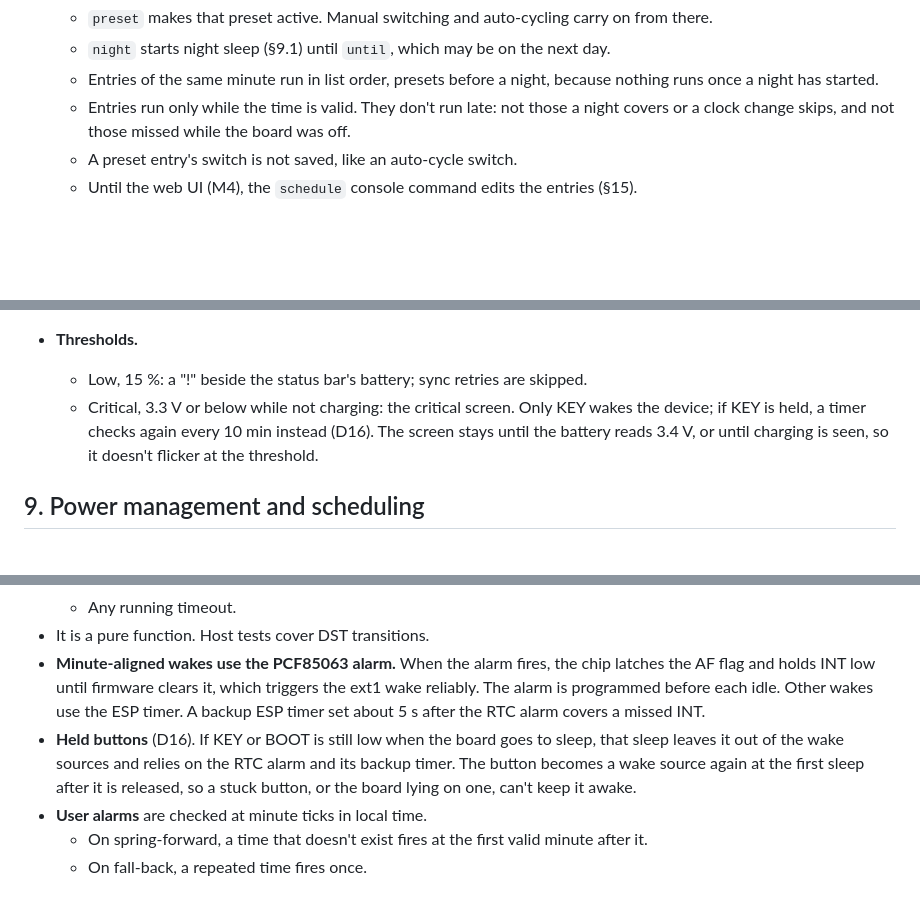
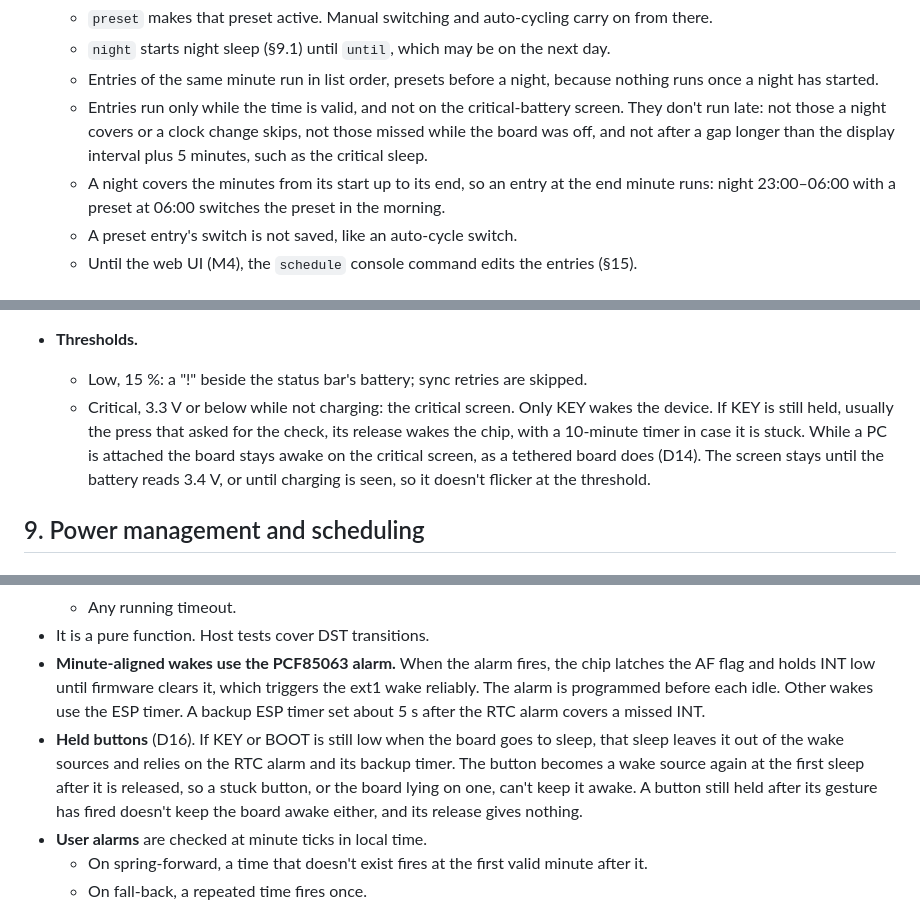
Before and after one commit to Vybo/reflbo, a Markdown page: docs/specs/2026-09-25-firmware-design.md, 3 parts joined by grey strips. GitHub-like rendering; blank space fills up the shorter version.

Commit message:
docs(spec): record the M3b review fixes (r12)

```diff
--- a/docs/specs/2026-09-25-firmware-design.md
+++ b/docs/specs/2026-09-25-firmware-design.md
@@ -364,7 +364,8 @@ A preset is a layout, a slot → field binding and a set of options. Presets are
   - `preset` makes that preset active. Manual switching and auto-cycling carry on from there.
   - `night` starts night sleep (§9.1) until `until`, which may be on the next day.
   - Entries of the same minute run in list order, presets before a night, because nothing runs once a night has started.
-  - Entries run only while the time is valid. They don't run late: not those a night covers or a clock change skips, and not those missed while the board was off.
+  - Entries run only while the time is valid, and not on the critical-battery screen. They don't run late: not those a night covers or a clock change skips, not those missed while the board was off, and not after a gap longer than the display interval plus 5 minutes, such as the critical sleep.
+  - A night covers the minutes from its start up to its end, so an entry at the end minute runs: night 23:00–06:00 with a preset at 06:00 switches the preset in the morning.
   - A preset entry's switch is not saved, like an auto-cycle switch.
   - Until the web UI (M4), the `schedule` console command edits the entries (§15).
 
@@ -503,7 +505,7 @@ System     ▸ Language (English, Čeština) · Reboot · Factory reset (with co
   `usb_serial_jtag_is_connected()` additionally marks external power when a PC is attached.
 - **Thresholds.**
   - Low, 15 %: a "!" beside the status bar's battery; sync retries are skipped.
-  - Critical, 3.3 V or below while not charging: the critical screen. Only KEY wakes the device; if KEY is held, a timer checks again every 10 min instead (D16). The screen stays until the battery reads 3.4 V, or until charging is seen, so it doesn't flicker at the threshold.
+  - Critical, 3.3 V or below while not charging: the critical screen. Only KEY wakes the device. If KEY is still held, usually the press that asked for the check, its release wakes the chip, with a 10-minute timer in case it is stuck. While a PC is attached the board stays awake on the critical screen, as a tethered board does (D14). The screen stays until the battery reads 3.4 V, or until charging is seen, so it doesn't flicker at the threshold.
 
 ## 9. Power management and scheduling
 
@@ -539,7 +541,7 @@ System     ▸ Language (English, Čeština) · Reboot · Factory reset (with co
   - Any running timeout.
 - It is a pure function. Host tests cover DST transitions.
 - **Minute-aligned wakes use the PCF85063 alarm.** When the alarm fires, the chip latches the AF flag and holds INT low until firmware clears it, which triggers the ext1 wake reliably. The alarm is programmed before each idle. Other wakes use the ESP timer. A backup ESP timer set about 5 s after the RTC alarm covers a missed INT.
-- **Held buttons** (D16). If KEY or BOOT is still low when the board goes to sleep, that sleep leaves it out of the wake sources and relies on the RTC alarm and its backup timer. The button becomes a wake source again at the first sleep after it is released, so a stuck button, or the board lying on one, can't keep it awake.
+- **Held buttons** (D16). If KEY or BOOT is still low when the board goes to sleep, that sleep leaves it out of the wake sources and relies on the RTC alarm and its backup timer. The button becomes a wake source again at the first sleep after it is released, so a stuck button, or the board lying on one, can't keep it awake. A button still held after its gesture has fired doesn't keep the board awake either, and its release gives nothing.
 - **User alarms** are checked at minute ticks in local time.
   - On spring-forward, a time that doesn't exist fires at the first valid minute after it.
   - On fall-back, a repeated time fires once.
```
Also changed, not shown: other parts of docs/specs/2026-09-25-firmware-design.md (+2 -0 lines).
